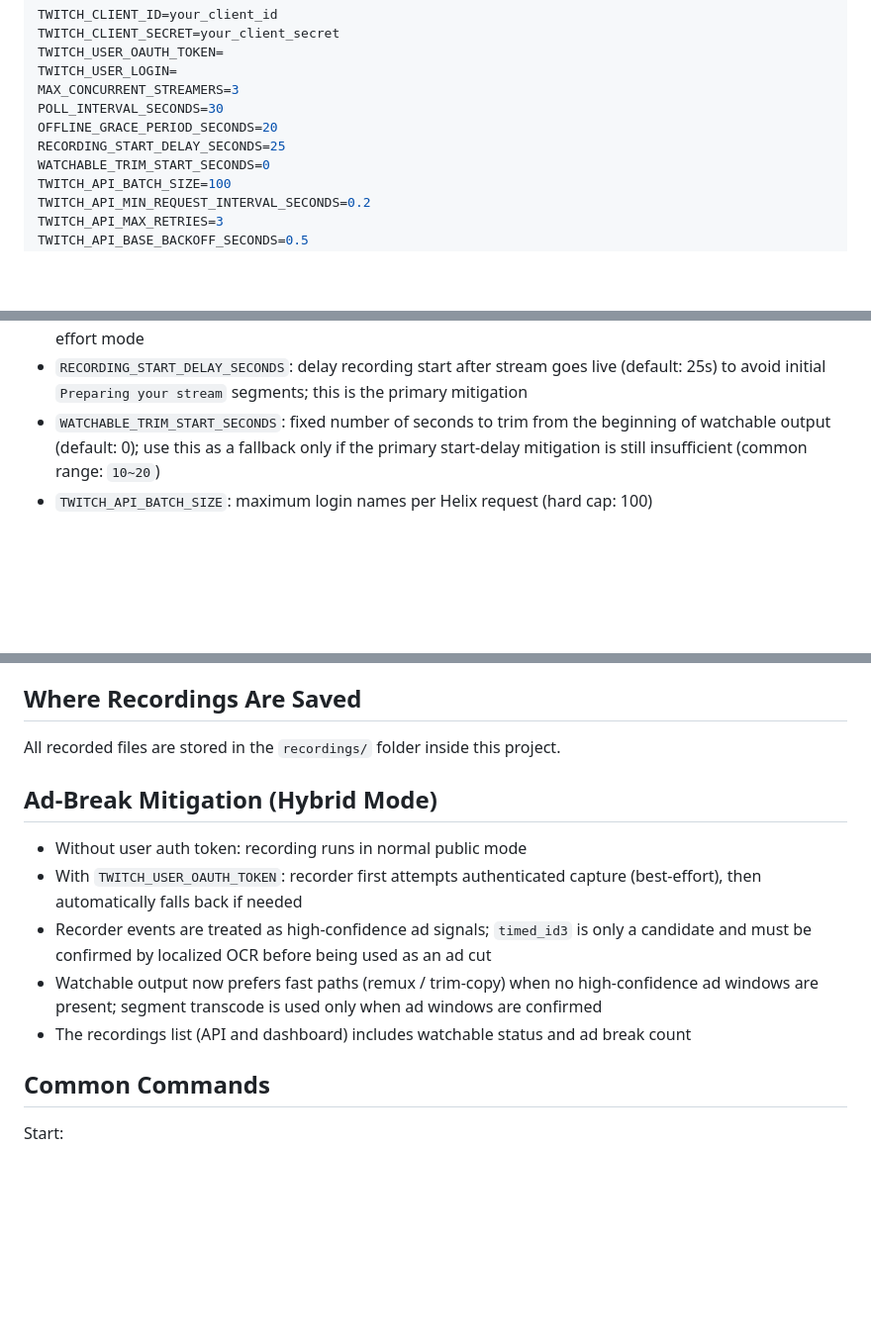
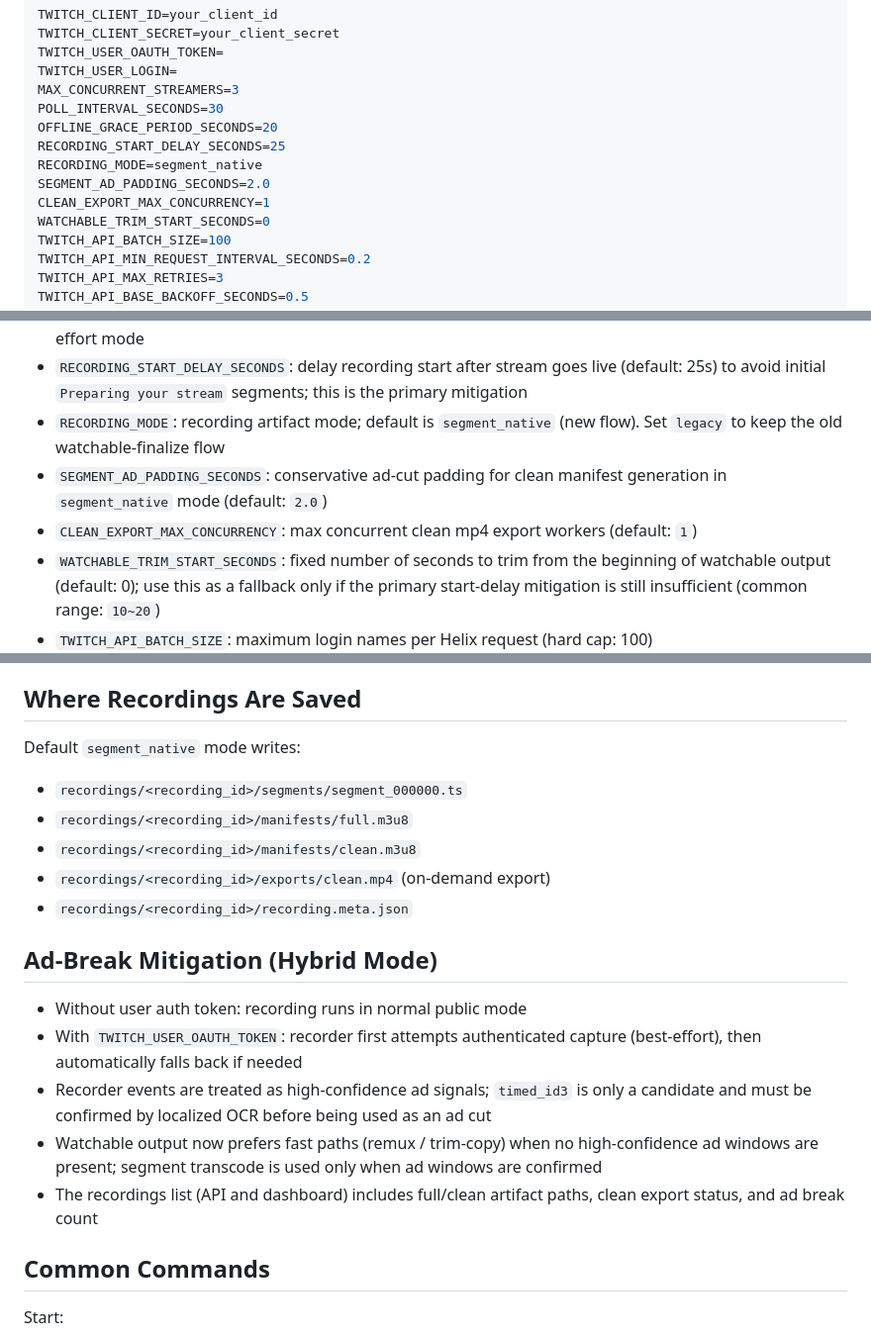
Before and after one commit to paulboul1013/Twitch-Recorder, a Markdown page: README_EN.md, 3 parts joined by grey strips. Shown at 99% size. GitHub-like rendering; blank space fills up the shorter version.

Commit message:
docs: document segment-native mode and clean export flow

```diff
--- a/README_EN.md
+++ b/README_EN.md
@@ -59,6 +59,9 @@ MAX_CONCURRENT_STREAMERS=3
 POLL_INTERVAL_SECONDS=30
 OFFLINE_GRACE_PERIOD_SECONDS=20
 RECORDING_START_DELAY_SECONDS=25
+RECORDING_MODE=segment_native
+SEGMENT_AD_PADDING_SECONDS=2.0
+CLEAN_EXPORT_MAX_CONCURRENCY=1
 WATCHABLE_TRIM_START_SECONDS=0
 TWITCH_API_BATCH_SIZE=100
 TWITCH_API_MIN_REQUEST_INTERVAL_SECONDS=0.2
@@ -76,6 +79,9 @@ Optional values (safe to leave empty):
 - `TWITCH_USER_OAUTH_TOKEN`: user OAuth token for authenticated recording mode to best-effort reduce ads and "prepare your stream" delays
 - `TWITCH_USER_LOGIN`: optional Twitch login name tied to the token; if omitted, the app still runs in best-effort mode
 - `RECORDING_START_DELAY_SECONDS`: delay recording start after stream goes live (default: 25s) to avoid initial `Preparing your stream` segments; this is the primary mitigation
+- `RECORDING_MODE`: recording artifact mode; default is `segment_native` (new flow). Set `legacy` to keep the old watchable-finalize flow
+- `SEGMENT_AD_PADDING_SECONDS`: conservative ad-cut padding for clean manifest generation in `segment_native` mode (default: `2.0`)
+- `CLEAN_EXPORT_MAX_CONCURRENCY`: max concurrent clean mp4 export workers (default: `1`)
 - `WATCHABLE_TRIM_START_SECONDS`: fixed number of seconds to trim from the beginning of watchable output (default: 0); use this as a fallback only if the primary start-delay mitigation is still insufficient (common range: `10~20`)
 - `TWITCH_API_BATCH_SIZE`: maximum login names per Helix request (hard cap: 100)
 - `TWITCH_API_MIN_REQUEST_INTERVAL_SECONDS`: minimum gap between Twitch API requests
@@ -114,7 +120,13 @@ docker compose up -d --build
 
 ## Where Recordings Are Saved
 
-All recorded files are stored in the `recordings/` folder inside this project.
+Default `segment_native` mode writes:
+
+- `recordings/<recording_id>/segments/segment_000000.ts`
+- `recordings/<recording_id>/manifests/full.m3u8`
+- `recordings/<recording_id>/manifests/clean.m3u8`
+- `recordings/<recording_id>/exports/clean.mp4` (on-demand export)
+- `recordings/<recording_id>/recording.meta.json`
 
 ## Ad-Break Mitigation (Hybrid Mode)
 
@@ -122,7 +134,7 @@ All recorded files are stored in the `recordings/` folder inside this project.
 - With `TWITCH_USER_OAUTH_TOKEN`: recorder first attempts authenticated capture (best-effort), then automatically falls back if needed
 - Recorder events are treated as high-confidence ad signals; `timed_id3` is only a candidate and must be confirmed by localized OCR before being used as an ad cut
 - Watchable output now prefers fast paths (remux / trim-copy) when no high-confidence ad windows are present; segment transcode is used only when ad windows are confirmed
-- The recordings list (API and dashboard) includes watchable status and ad break count
+- The recordings list (API and dashboard) includes full/clean artifact paths, clean export status, and ad break count
 
 ## Common Commands
 
```
Also changed, not shown: other parts of README_EN.md (+2 -2 lines), README.md (+21 -13 lines).
